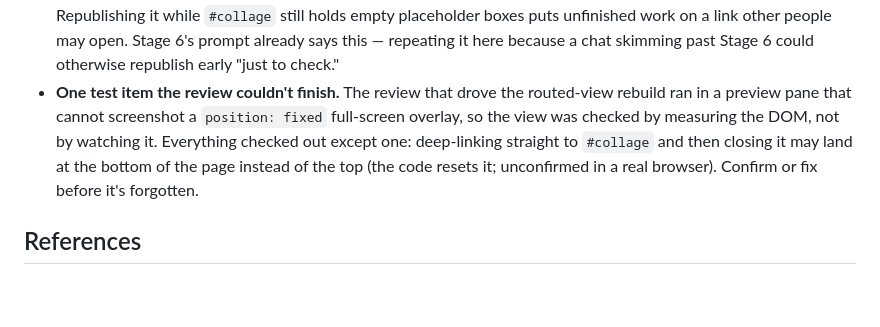
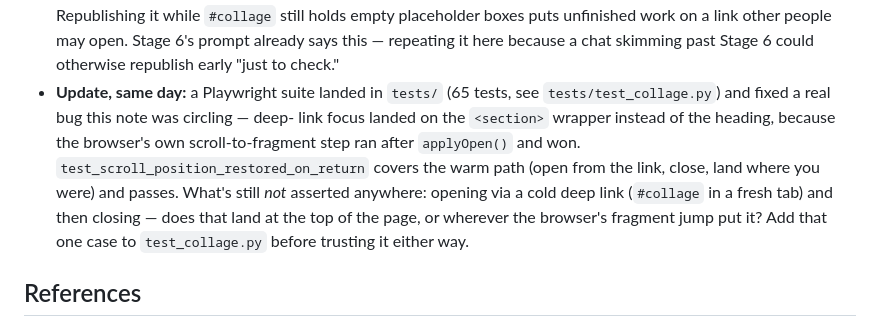
Before and after one commit to Brychenka/Vitnyr-v2, a Markdown page: reference/collage-plan.md, the part around the change. Rendered like a GitHub page; blank space fills up the shorter version.

Commit message:
collage-plan.md: correct the test-item note against the new suite
A Playwright suite landed on main right after the previous note was written
and fixed a related bug (deep-link focus landing on the section wrapper, not
the heading). Updated the note instead of leaving it stale: the warm
open/close scroll case is now asserted and passing; the cold-deep-link-then-
close case still isn't covered by any test.

Co-Authored-By: Claude Sonnet 5 <noreply@anthropic.com>

```diff
--- a/reference/collage-plan.md
+++ b/reference/collage-plan.md
@@ -34,13 +34,16 @@ else:
   link other people may open. Stage 6's prompt already says this — repeating
   it here because a chat skimming past Stage 6 could otherwise republish
   early "just to check."
-- **One test item the review couldn't finish.** The review that drove the
-  routed-view rebuild ran in a preview pane that cannot screenshot a
-  `position: fixed` full-screen overlay, so the view was checked by measuring
-  the DOM, not by watching it. Everything checked out except one: deep-linking
-  straight to `#collage` and then closing it may land at the bottom of the
-  page instead of the top (the code resets it; unconfirmed in a real browser).
-  Confirm or fix before it's forgotten.
+- **Update, same day:** a Playwright suite landed in `tests/` (65 tests, see
+  `tests/test_collage.py`) and fixed a real bug this note was circling — deep-
+  link focus landed on the `<section>` wrapper instead of the heading, because
+  the browser's own scroll-to-fragment step ran after `applyOpen()` and won.
+  `test_scroll_position_restored_on_return` covers the warm path (open from
+  the link, close, land where you were) and passes. What's still *not*
+  asserted anywhere: opening via a cold deep link (`#collage` in a fresh tab)
+  and then closing — does that land at the top of the page, or wherever the
+  browser's fragment jump put it? Add that one case to `test_collage.py`
+  before trusting it either way.
 
 ## References
 
```
